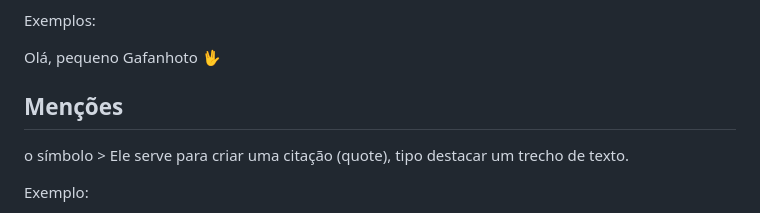
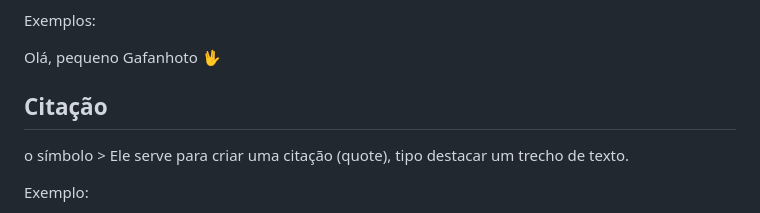
Before and after one commit to SamuelBerto/Ola-Mundo, a Markdown page: README.md, the part around the change. GitHub-like rendering.

Commit message:
Update README.md
citação

```diff
--- a/README.md
+++ b/README.md
@@ -190,7 +190,7 @@ Exemplos:
 
 Olá, pequeno Gafanhoto 🖖
 
-## Menções
+## Citação
 
 o símbolo > Ele serve para criar uma citação (quote), tipo destacar um trecho de texto.
 
```
